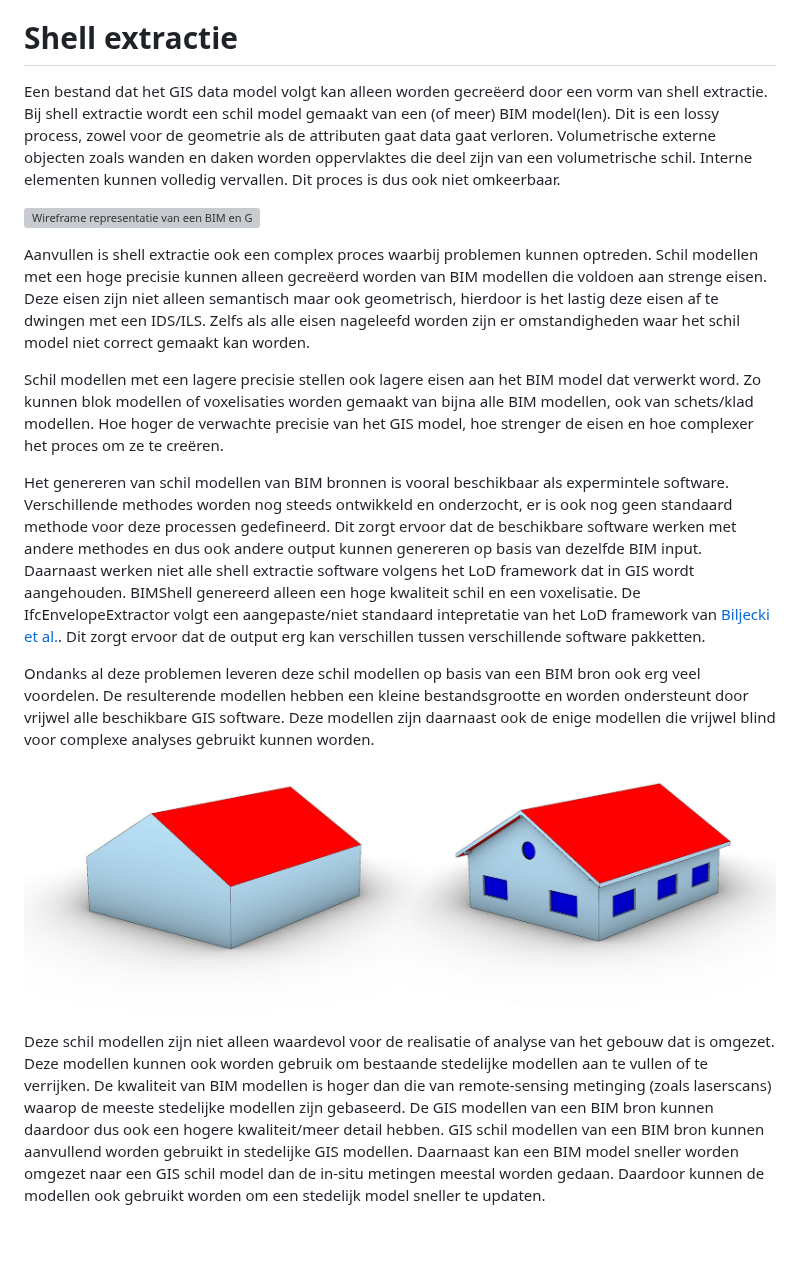
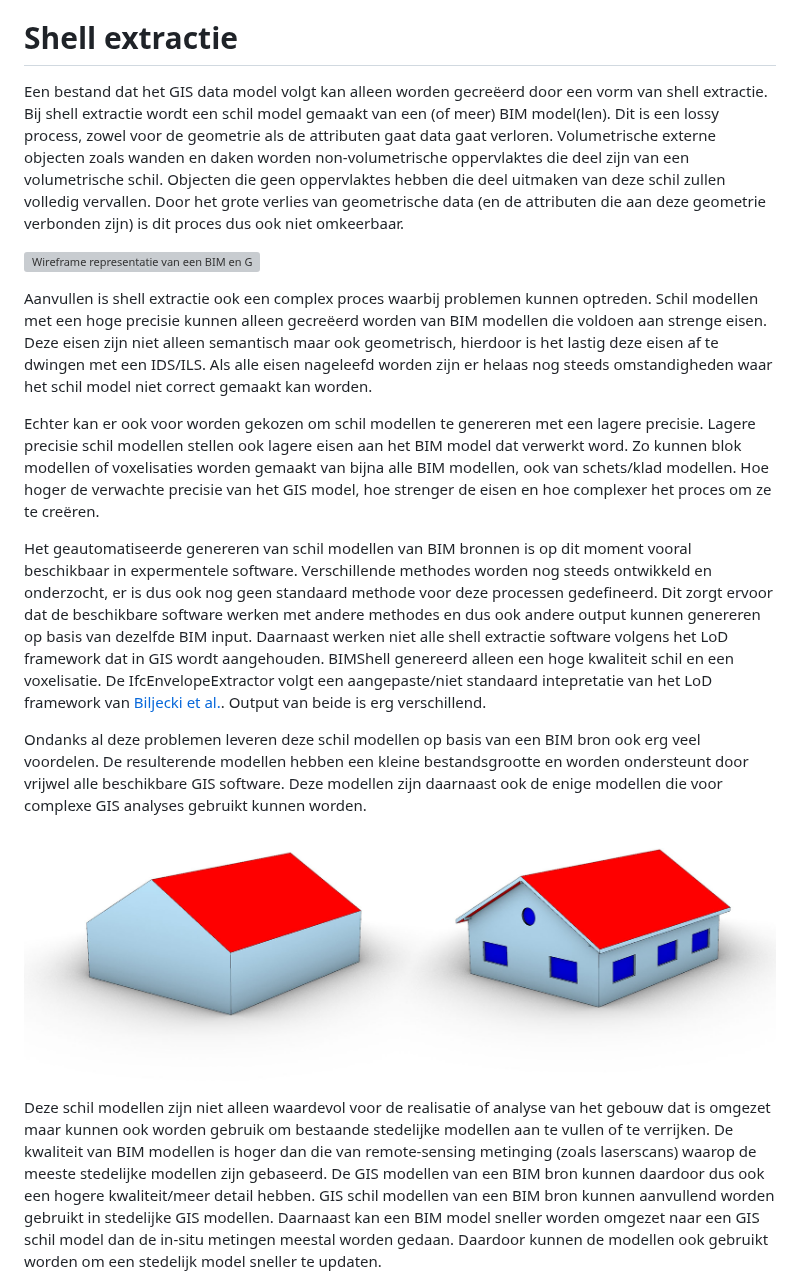
Before and after one commit to Geonovum/GeoBIM_BIM_naar_Geo, a Markdown page: 03 Methode van BIM naar Geo brengen.md, the part around one of its changes. GitHub-like rendering; blank space fills up the shorter version; grey boxes are pictures that could not be loaded.

```diff
--- a/03 Methode van BIM naar Geo brengen.md
+++ b/03 Methode van BIM naar Geo brengen.md
@@ -40,21 +38,21 @@ De 1:1 conversie van alleen de geometrie heeft geometrisch dezelfde beperkingen
 
 # Shell extractie
 
-Een bestand dat het GIS data model volgt kan alleen worden gecreëerd door een vorm van shell extractie. Bij shell extractie wordt een schil model gemaakt van een (of meer) BIM model(len). Dit is een lossy process, zowel voor de geometrie als de attributen gaat data gaat verloren. Volumetrische externe objecten zoals wanden en daken worden oppervlaktes die deel zijn van een volumetrische schil. Interne elementen kunnen volledig vervallen. Dit proces is dus ook niet omkeerbaar.
+Een bestand dat het GIS data model volgt kan alleen worden gecreëerd door een vorm van shell extractie. Bij shell extractie wordt een schil model gemaakt van een (of meer) BIM model(len). Dit is een lossy process, zowel voor de geometrie als de attributen gaat data gaat verloren. Volumetrische externe objecten zoals wanden en daken worden non-volumetrische oppervlaktes die deel zijn van een volumetrische schil. Objecten die geen oppervlaktes hebben die deel uitmaken van deze schil zullen volledig vervallen. Door het grote verlies van geometrische data (en de attributen die aan deze geometrie verbonden zijn) is dit proces dus ook niet omkeerbaar.
 
 ![Wireframe representatie van een BIM en GIS model.](media/2_achtergrond/Verschil_IFC_GIS.JPG "Een wireframe representatie van een BIM model (links) en een exterieur GIS model (rechts).")
 
-Aanvullen is shell extractie ook een complex proces waarbij problemen kunnen optreden. Schil modellen met een hoge precisie kunnen alleen gecreëerd worden van BIM modellen die voldoen aan strenge eisen. Deze eisen zijn niet alleen semantisch maar ook geometrisch, hierdoor is het lastig deze eisen af te dwingen met een IDS/ILS. Zelfs als alle eisen nageleefd worden zijn er omstandigheden waar het schil model niet correct gemaakt kan worden.
+Aanvullen is shell extractie ook een complex proces waarbij problemen kunnen optreden. Schil modellen met een hoge precisie kunnen alleen gecreëerd worden van BIM modellen die voldoen aan strenge eisen. Deze eisen zijn niet alleen semantisch maar ook geometrisch, hierdoor is het lastig deze eisen af te dwingen met een IDS/ILS. Als alle eisen nageleefd worden zijn er helaas nog steeds omstandigheden waar het schil model niet correct gemaakt kan worden.
 
-Schil modellen met een lagere precisie stellen ook lagere eisen aan het BIM model dat verwerkt word. Zo kunnen blok modellen of voxelisaties worden gemaakt van bijna alle BIM modellen, ook van schets/klad modellen. Hoe hoger de verwachte precisie van het GIS model, hoe strenger de eisen en hoe complexer het proces om ze te creëren.
+Echter kan er ook voor worden gekozen om schil modellen te genereren met een lagere precisie. Lagere precisie schil modellen stellen ook lagere eisen aan het BIM model dat verwerkt word. Zo kunnen blok modellen of voxelisaties worden gemaakt van bijna alle BIM modellen, ook van schets/klad modellen. Hoe hoger de verwachte precisie van het GIS model, hoe strenger de eisen en hoe complexer het proces om ze te creëren.
 
-Het genereren van schil modellen van BIM bronnen is vooral beschikbaar als expermintele software. Verschillende methodes worden nog steeds ontwikkeld en onderzocht, er is ook nog geen standaard methode voor deze processen gedefineerd. Dit zorgt ervoor dat de beschikbare software werken met andere methodes en dus ook andere output kunnen genereren op basis van dezelfde BIM input. Daarnaast werken niet alle shell extractie software volgens het LoD framework dat in GIS wordt aangehouden. BIMShell genereerd alleen een hoge kwaliteit schil en een voxelisatie. De IfcEnvelopeExtractor volgt een aangepaste/niet standaard intepretatie van het LoD framework van [Biljecki et al.](https://pure.tudelft.nl/ws/portalfiles/portal/4377508/Biljecki2016to.pdf). Dit zorgt ervoor dat de output erg kan verschillen tussen verschillende software pakketten.
+Het geautomatiseerde genereren van schil modellen van BIM bronnen is op dit moment vooral beschikbaar in expermentele software. Verschillende methodes worden nog steeds ontwikkeld en onderzocht, er is dus ook nog geen standaard methode voor deze processen gedefineerd. Dit zorgt ervoor dat de beschikbare software werken met andere methodes en dus ook andere output kunnen genereren op basis van dezelfde BIM input. Daarnaast werken niet alle shell extractie software volgens het LoD framework dat in GIS wordt aangehouden. BIMShell genereerd alleen een hoge kwaliteit schil en een voxelisatie. De IfcEnvelopeExtractor volgt een aangepaste/niet standaard intepretatie van het LoD framework van [Biljecki et al.](https://pure.tudelft.nl/ws/portalfiles/portal/4377508/Biljecki2016to.pdf). Output van beide is erg verschillend.
 
-Ondanks al deze problemen leveren deze schil modellen op basis van een BIM bron ook erg veel voordelen. De resulterende modellen hebben een kleine bestandsgrootte en worden ondersteunt door vrijwel alle beschikbare GIS software. Deze modellen zijn daarnaast ook de enige modellen die vrijwel blind voor complexe analyses gebruikt kunnen worden.
+Ondanks al deze problemen leveren deze schil modellen op basis van een BIM bron ook erg veel voordelen. De resulterende modellen hebben een kleine bestandsgrootte en worden ondersteunt door vrijwel alle beschikbare GIS software. Deze modellen zijn daarnaast ook de enige modellen die voor complexe GIS analyses gebruikt kunnen worden.
 
 ![Verschil tussen huidige 3D bag kwaliteit modellen en de theoretisch mogelijke kwaliteit van BIM gebaseerde GIS schil modellen](media/03_methodes/Verschil_3Dbag_BIM.jpg "De hoogste kwaliteit beschikbare modellen in 3DBAG zijn LoD2.2 modellen (links). Als BIM als GIS geometrie op grote schaal zou kunnen worden toegepast zou dit kunnen worden verrijkt naar LoD3.2/3.3 (rechts).")
 
-Deze schil modellen zijn niet alleen waardevol voor de realisatie of analyse van het gebouw dat is omgezet. Deze modellen kunnen ook worden gebruik om bestaande stedelijke modellen aan te vullen of te verrijken. De kwaliteit van BIM modellen is hoger dan die van remote-sensing metinging (zoals laserscans) waarop de meeste stedelijke modellen zijn gebaseerd. De GIS modellen van een BIM bron kunnen daardoor dus ook een hogere kwaliteit/meer detail hebben. GIS schil modellen van een BIM bron kunnen aanvullend worden gebruikt in stedelijke GIS modellen. Daarnaast kan een BIM model sneller worden omgezet naar een GIS schil model dan de in-situ metingen meestal worden gedaan. Daardoor kunnen de modellen ook gebruikt worden om een stedelijk model sneller te updaten.
+Deze schil modellen zijn niet alleen waardevol voor de realisatie of analyse van het gebouw dat is omgezet maar kunnen ook worden gebruik om bestaande stedelijke modellen aan te vullen of te verrijken. De kwaliteit van BIM modellen is hoger dan die van remote-sensing metinging (zoals laserscans) waarop de meeste stedelijke modellen zijn gebaseerd. De GIS modellen van een BIM bron kunnen daardoor dus ook een hogere kwaliteit/meer detail hebben. GIS schil modellen van een BIM bron kunnen aanvullend worden gebruikt in stedelijke GIS modellen. Daarnaast kan een BIM model sneller worden omgezet naar een GIS schil model dan de in-situ metingen meestal worden gedaan. Daardoor kunnen de modellen ook gebruikt worden om een stedelijk model sneller te updaten.
 
 ![De spoorzone van Delft is een gebied waar veel nieuwbouw plaatsvind en laat zien dat 3DBAG vertraagd update.](media/03_methodes/3DBAG_missingreps.JPG "De spoorzone van Delft is een gebied waar veel nieuwbouw plaatsvind en laat zien dat 3DBAG vertraagd update. Twee gebouwen zijn wel aanwezig in 2Dbag (de grijze uitlijnen) maar een 3D representatie is nog niet beschikbaar. BIM gebaseerde GIS modellen kunnen hier een uitkomst bieden.")
 
```
Also changed, not shown: other parts of 03 Methode van BIM naar Geo brengen.md (+13 -15 lines).
